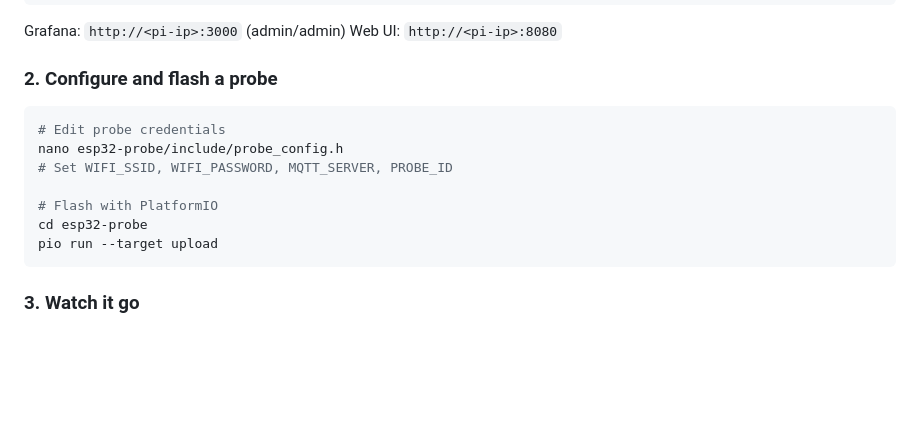
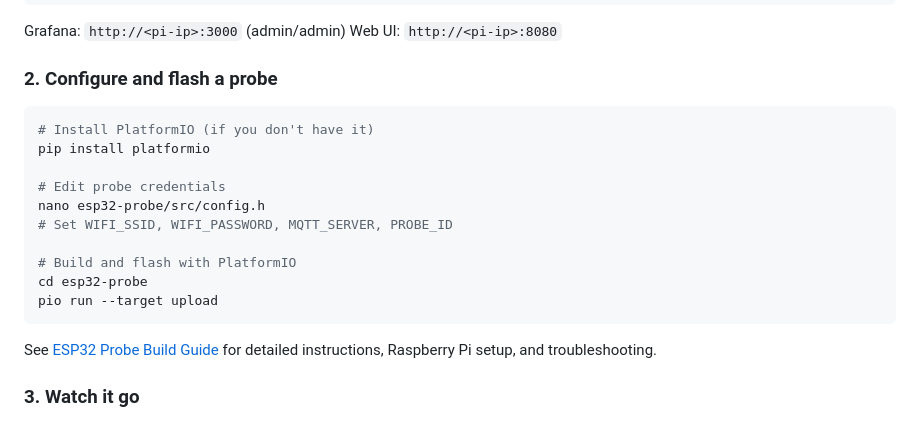
Before and after one commit to jordanhubbard/labwifimon, a Markdown page: README.md, the part around the change. GitHub-like rendering; blank space fills up the shorter version.

````diff
--- a/README.md
+++ b/README.md
@@ -65,14 +65,19 @@ Web UI: `http://<pi-ip>:8080`
 ### 2. Configure and flash a probe
 
 ```bash
+# Install PlatformIO (if you don't have it)
+pip install platformio
+
 # Edit probe credentials
-nano esp32-probe/include/probe_config.h
+nano esp32-probe/src/config.h
 # Set WIFI_SSID, WIFI_PASSWORD, MQTT_SERVER, PROBE_ID
 
-# Flash with PlatformIO
+# Build and flash with PlatformIO
 cd esp32-probe
 pio run --target upload
 ```
+
+See [ESP32 Probe Build Guide](esp32-probe/README.md) for detailed instructions, Raspberry Pi setup, and troubleshooting.
 
 ### 3. Watch it go
 
````
Also changed, not shown: esp32-probe/README.md (added, +157 -0 lines).
